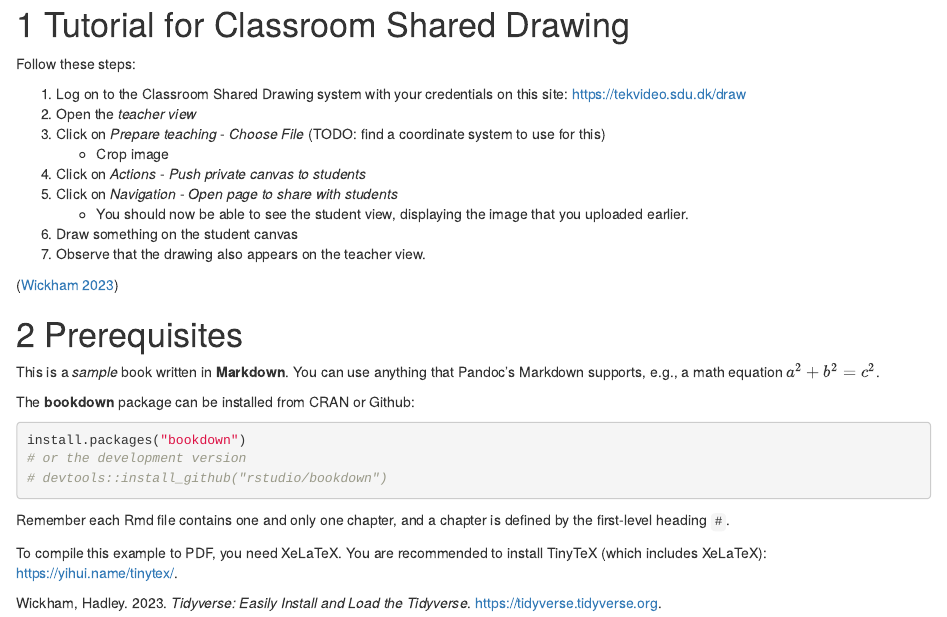
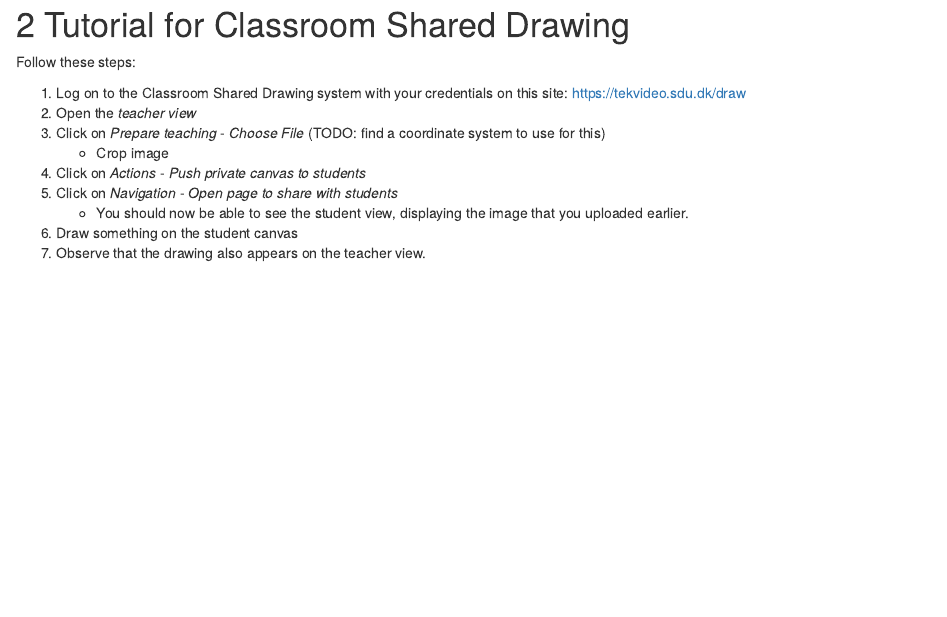
Before and after one commit to henrikmidtiby/using_classroom_shared_drawing, an R Markdown document (index.Rmd): the page in a window 1100 px wide, from 140 px down before the commit and from 520 px down after it, so that both start at the same text. Rendered offline with R 4.5, knitr and Pandoc, with nearby package versions; drawn as R Markdown's standard HTML page in place of the format the file asks for.

Commit message:
Refer to the github.com repository and cleanup the code.

````diff
--- a/_output.yml
+++ b/_output.yml
@@ -3,7 +3,7 @@ bookdown::gitbook:
   config:
     toc:
       before: |
-        <li><a href="./">A Minimal Book Example</a></li>
+        <li><a href="./">Using Classroom Shared Drawing</a></li>
       after: |
         <li><a href="https://github.com/rstudio/bookdown" target="blank">Published with bookdown</a></li>
-    edit: https://github.com/rstudio/bookdown-demo/edit/master/%s
+    edit: https://github.com/henrikmidtiby/using_classroom_shared_drawing/edit/main/%s
--- a/index.Rmd
+++ b/index.Rmd
@@ -8,6 +8,6 @@ documentclass: book
 bibliography: [book.bib, packages.bib]
 biblio-style: apalike
 link-citations: yes
-github-repo: rstudio/bookdown-demo
+github-repo: henrikmidtiby/using_classroom_shared_drawing
 description: "This is a minimal example of using the bookdown package to write a book. The output format for this example is bookdown::gitbook."
 ---
@@ -27,24 +33,6 @@ Follow these steps:
 1. Observe that the drawing also appears on the teacher view.
 
 
-[@R-tidyverse]
-
-
-# Prerequisites
-
-This is a _sample_ book written in **Markdown**. You can use anything that Pandoc's Markdown supports, e.g., a math equation $a^2 + b^2 = c^2$.
-
-The **bookdown** package can be installed from CRAN or Github:
-
-```{r eval=FALSE}
-install.packages("bookdown")
-# or the development version
-# devtools::install_github("rstudio/bookdown")
-```
-
-Remember each Rmd file contains one and only one chapter, and a chapter is defined by the first-level heading `#`.
-
-To compile this example to PDF, you need XeLaTeX. You are recommended to install TinyTeX (which includes XeLaTeX): <https://yihui.name/tinytex/>.
 
 ```{r include=FALSE}
 # automatically create a bib database for R packages
````
Also changed, not shown: index.Rmd (6 more changed lines).
